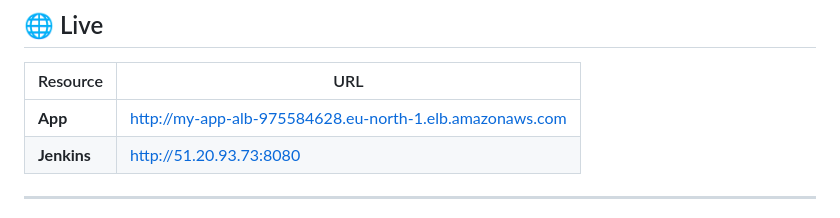
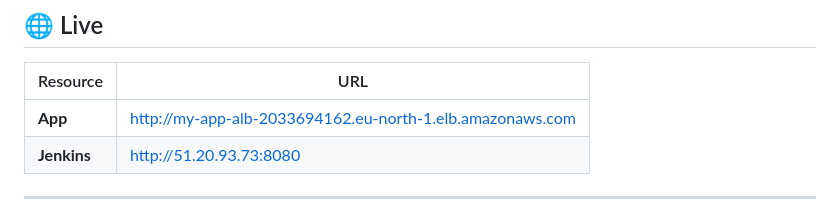
Before and after one commit to Sambhav-gg/CI-CD, a Markdown page: README.md, the part around the change. Drawn GitHub-style.

```diff
--- a/README.md
+++ b/README.md
@@ -11,7 +11,7 @@
 
 | Resource | URL |
 |---|---|
-| **App** | http://my-app-alb-975584628.eu-north-1.elb.amazonaws.com |
+| **App** | http://my-app-alb-2033694162.eu-north-1.elb.amazonaws.com |
 | **Jenkins** | http://51.20.93.73:8080 |
 
 ---
```
